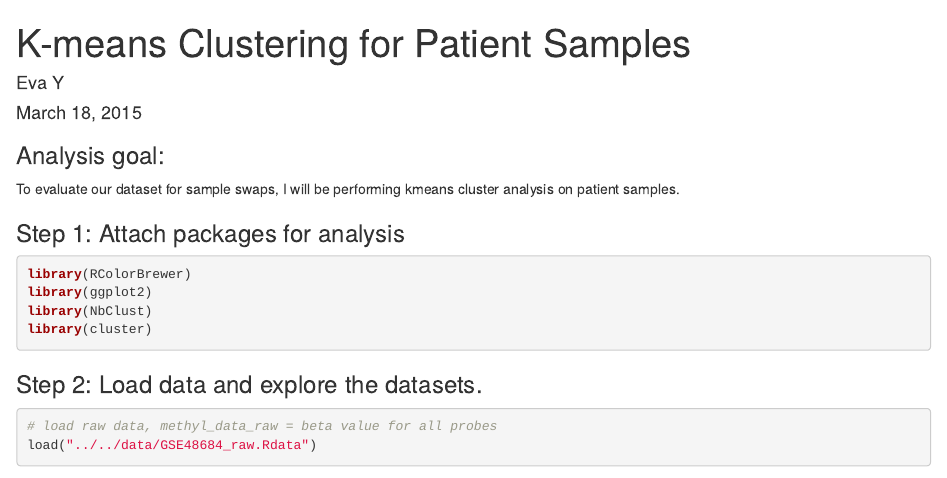
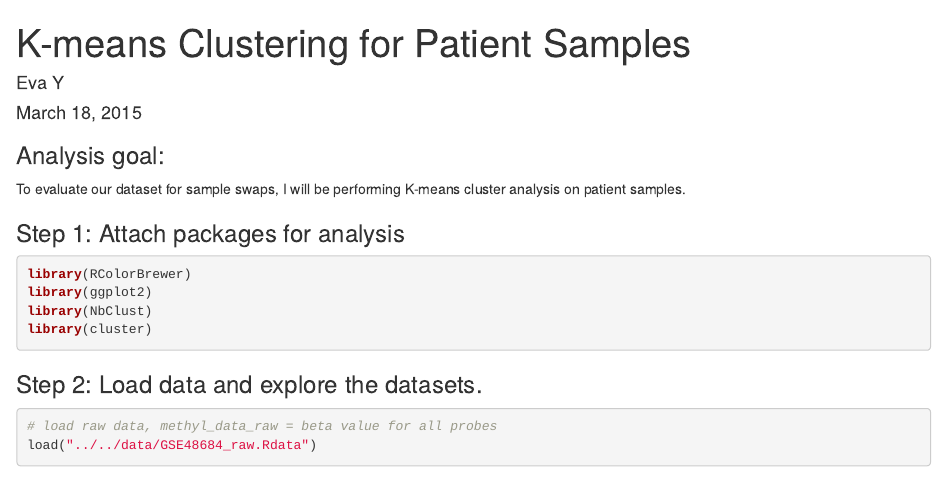
Before and after one commit to esqyap/yy_team01_colorectal-cancer_STAT540_2015_mirror, an R Markdown document (analysis_reports/kmeans/kmeans.Rmd): the page in a window 1100 px wide, from its top. Rendered offline with R 4.5, knitr and Pandoc, with nearby package versions; some code elsewhere in the file could not run offline.

Commit message:
Update kmeans.Rmd

```diff
--- a/analysis_reports/kmeans/kmeans.Rmd
+++ b/analysis_reports/kmeans/kmeans.Rmd
@@ -8,7 +8,7 @@ output:
 ---
 
 ### Analysis goal:
-To evaluate our dataset for sample swaps, I will be performing kmeans cluster analysis on patient samples.
+To evaluate our dataset for sample swaps, I will be performing K-means cluster analysis on patient samples.
 
 
 ### Step 1: Attach packages for analysis
```
